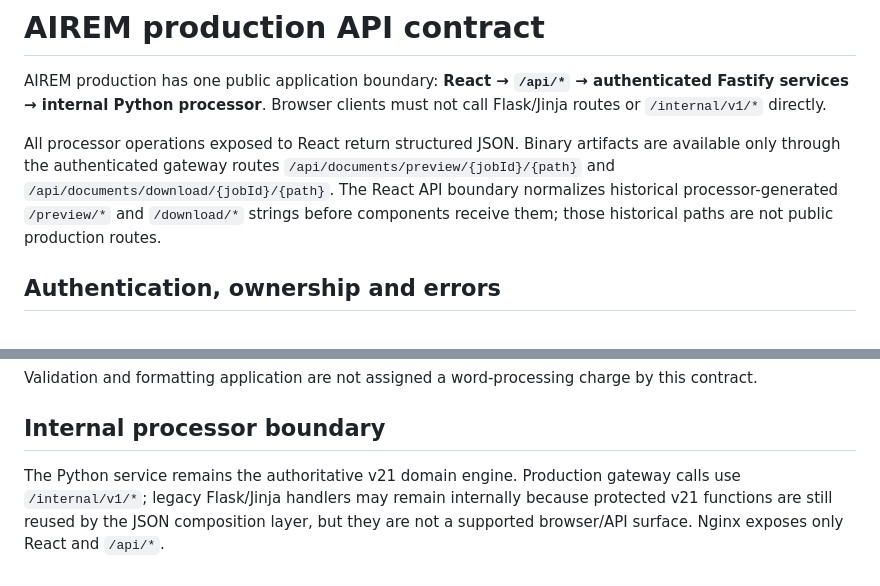
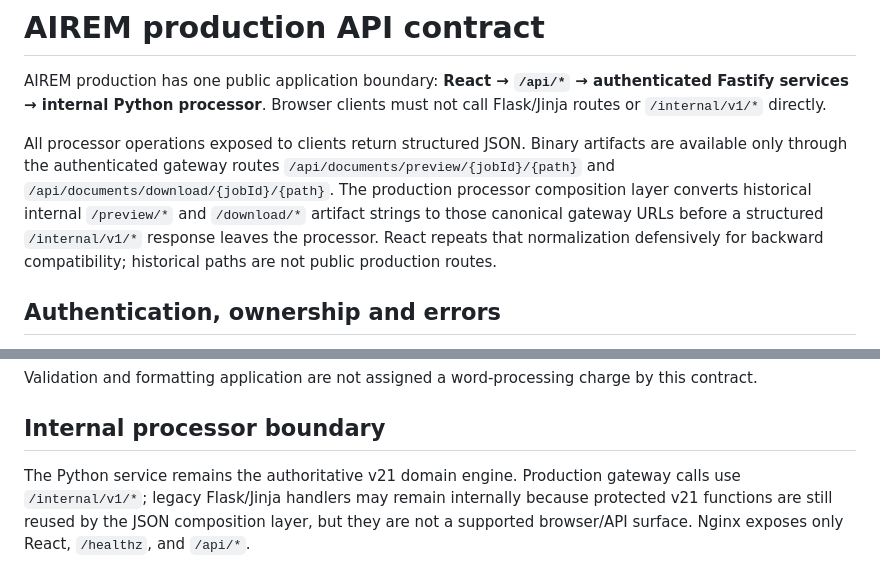
Before and after one commit to aliTurab1122911/AIREM, a Markdown page: docs/api-contract.md, 2 parts joined by grey strips. Rendered like a GitHub page.

Commit message:
Document canonical artifact URLs at processor composition boundary

```diff
--- a/docs/api-contract.md
+++ b/docs/api-contract.md
@@ -2,7 +2,7 @@
 
 AIREM production has one public application boundary: **React → `/api/*` → authenticated Fastify services → internal Python processor**. Browser clients must not call Flask/Jinja routes or `/internal/v1/*` directly.
 
-All processor operations exposed to React return structured JSON. Binary artifacts are available only through the authenticated gateway routes `/api/documents/preview/{jobId}/{path}` and `/api/documents/download/{jobId}/{path}`. The React API boundary normalizes historical processor-generated `/preview/*` and `/download/*` strings before components receive them; those historical paths are not public production routes.
+All processor operations exposed to clients return structured JSON. Binary artifacts are available only through the authenticated gateway routes `/api/documents/preview/{jobId}/{path}` and `/api/documents/download/{jobId}/{path}`. The production processor composition layer converts historical internal `/preview/*` and `/download/*` artifact strings to those canonical gateway URLs before a structured `/internal/v1/*` response leaves the processor. React repeats that normalization defensively for backward compatibility; historical paths are not public production routes.
 
 ## Authentication, ownership and errors
 
@@ -70,4 +70,4 @@ Validation and formatting application are not assigned a word-processing charge
 
 ## Internal processor boundary
 
-The Python service remains the authoritative v21 domain engine. Production gateway calls use `/internal/v1/*`; legacy Flask/Jinja handlers may remain internally because protected v21 functions are still reused by the JSON composition layer, but they are not a supported browser/API surface. Nginx exposes only React and `/api/*`.
+The Python service remains the authoritative v21 domain engine. Production gateway calls use `/internal/v1/*`; legacy Flask/Jinja handlers may remain internally because protected v21 functions are still reused by the JSON composition layer, but they are not a supported browser/API surface. Nginx exposes only React, `/healthz`, and `/api/*`.
```
